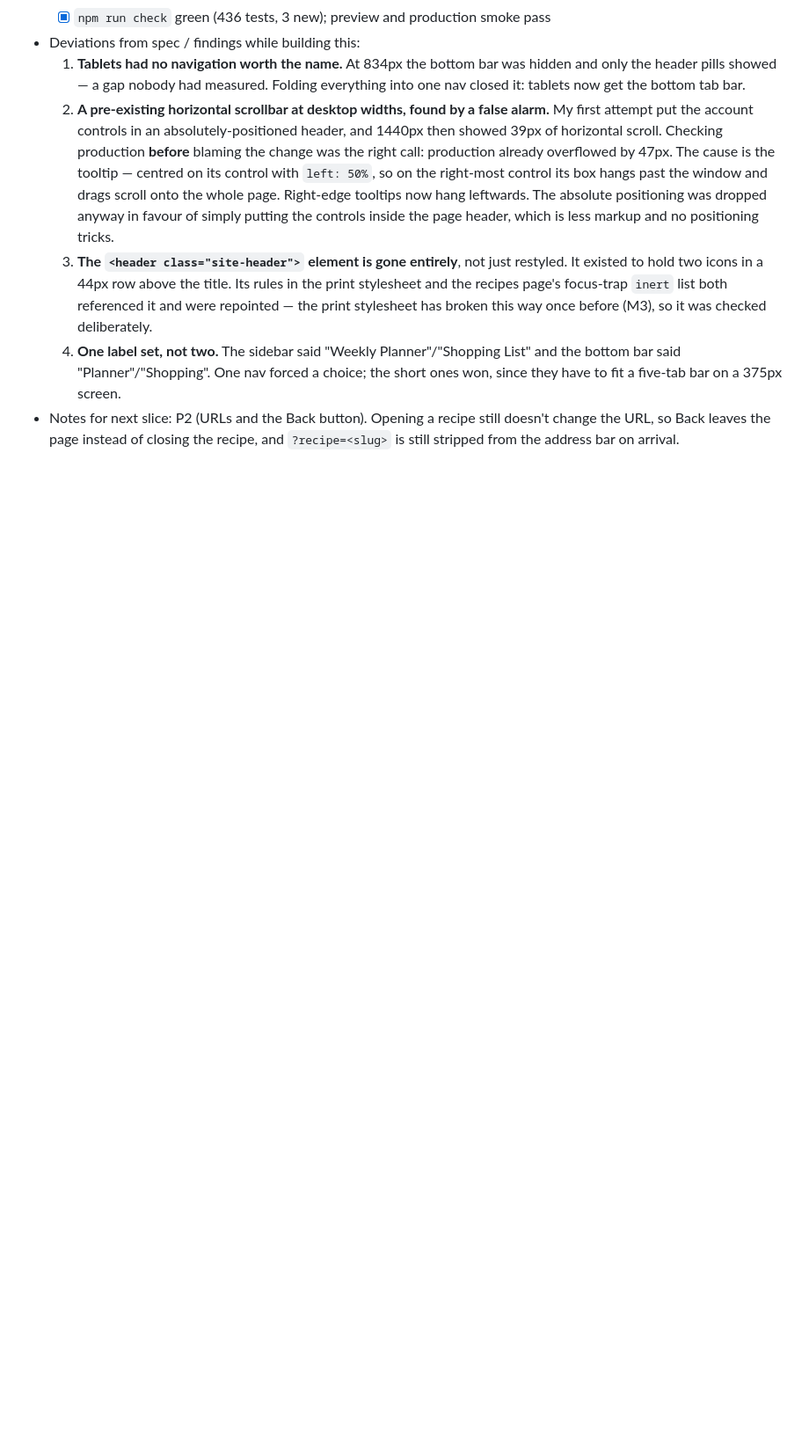
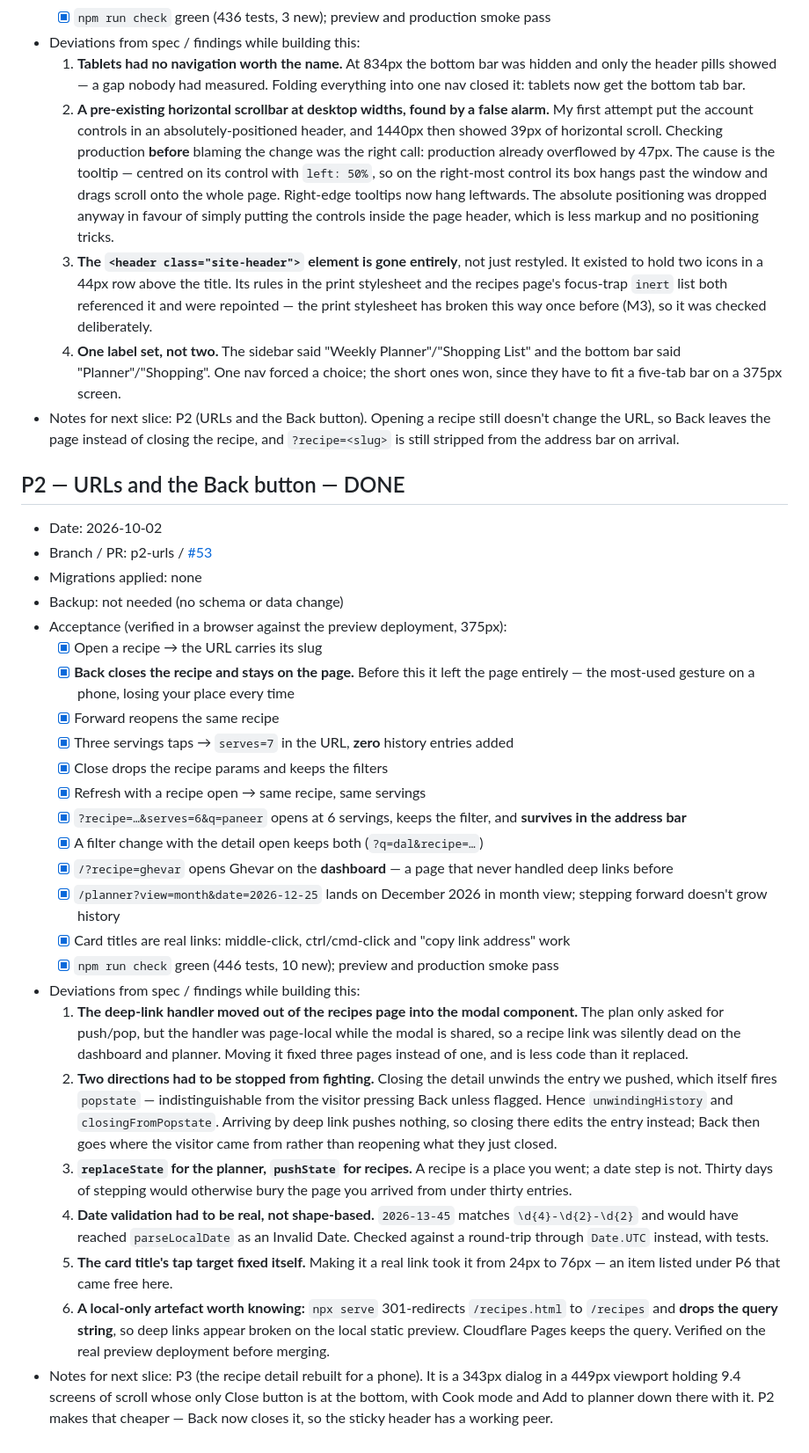
Before and after one commit to dugguboy2015-sudo/recipe-book, a Markdown page: docs/progress.md, the part around the change. Shown at 88% size. Drawn GitHub-style; blank space fills up the shorter version.

Commit message:
docs: log P2 in the progress log
Co-Authored-By: Claude Opus 5 <noreply@anthropic.com>

```diff
--- a/docs/progress.md
+++ b/docs/progress.md
@@ -610,3 +610,30 @@
   3. **The `<header class="site-header">` element is gone entirely**, not just restyled. It existed to hold two icons in a 44px row above the title. Its rules in the print stylesheet and the recipes page's focus-trap `inert` list both referenced it and were repointed — the print stylesheet has broken this way once before (M3), so it was checked deliberately.
   4. **One label set, not two.** The sidebar said "Weekly Planner"/"Shopping List" and the bottom bar said "Planner"/"Shopping". One nav forced a choice; the short ones won, since they have to fit a five-tab bar on a 375px screen.
 - Notes for next slice: P2 (URLs and the Back button). Opening a recipe still doesn't change the URL, so Back leaves the page instead of closing the recipe, and `?recipe=<slug>` is still stripped from the address bar on arrival.
+
+## P2 — URLs and the Back button — DONE
+- Date: 2026-10-02
+- Branch / PR: p2-urls / [#53](https://github.com/dugguboy2015-sudo/recipe-book/pull/53)
+- Migrations applied: none
+- Backup: not needed (no schema or data change)
+- Acceptance (verified in a browser against the preview deployment, 375px):
+  - [x] Open a recipe → the URL carries its slug
+  - [x] **Back closes the recipe and stays on the page.** Before this it left the page entirely — the most-used gesture on a phone, losing your place every time
+  - [x] Forward reopens the same recipe
+  - [x] Three servings taps → `serves=7` in the URL, **zero** history entries added
+  - [x] Close drops the recipe params and keeps the filters
+  - [x] Refresh with a recipe open → same recipe, same servings
+  - [x] `?recipe=…&serves=6&q=paneer` opens at 6 servings, keeps the filter, and **survives in the address bar**
+  - [x] A filter change with the detail open keeps both (`?q=dal&recipe=…`)
+  - [x] `/?recipe=ghevar` opens Ghevar on the **dashboard** — a page that never handled deep links before
+  - [x] `/planner?view=month&date=2026-12-25` lands on December 2026 in month view; stepping forward doesn't grow history
+  - [x] Card titles are real links: middle-click, ctrl/cmd-click and "copy link address" work
+  - [x] `npm run check` green (446 tests, 10 new); preview and production smoke pass
+- Deviations from spec / findings while building this:
+  1. **The deep-link handler moved out of the recipes page into the modal component.** The plan only asked for push/pop, but the handler was page-local while the modal is shared, so a recipe link was silently dead on the dashboard and planner. Moving it fixed three pages instead of one, and is less code than it replaced.
+  2. **Two directions had to be stopped from fighting.** Closing the detail unwinds the entry we pushed, which itself fires `popstate` — indistinguishable from the visitor pressing Back unless flagged. Hence `unwindingHistory` and `closingFromPopstate`. Arriving by deep link pushes nothing, so closing there edits the entry instead; Back then goes where the visitor came from rather than reopening what they just closed.
+  3. **`replaceState` for the planner, `pushState` for recipes.** A recipe is a place you went; a date step is not. Thirty days of stepping would otherwise bury the page you arrived from under thirty entries.
+  4. **Date validation had to be real, not shape-based.** `2026-13-45` matches `\d{4}-\d{2}-\d{2}` and would have reached `parseLocalDate` as an Invalid Date. Checked against a round-trip through `Date.UTC` instead, with tests.
+  5. **The card title's tap target fixed itself.** Making it a real link took it from 24px to 76px — an item listed under P6 that came free here.
+  6. **A local-only artefact worth knowing:** `npx serve` 301-redirects `/recipes.html` to `/recipes` and **drops the query string**, so deep links appear broken on the local static preview. Cloudflare Pages keeps the query. Verified on the real preview deployment before merging.
+- Notes for next slice: P3 (the recipe detail rebuilt for a phone). It is a 343px dialog in a 449px viewport holding 9.4 screens of scroll whose only Close button is at the bottom, with Cook mode and Add to planner down there with it. P2 makes that cheaper — Back now closes it, so the sticky header has a working peer.
```
